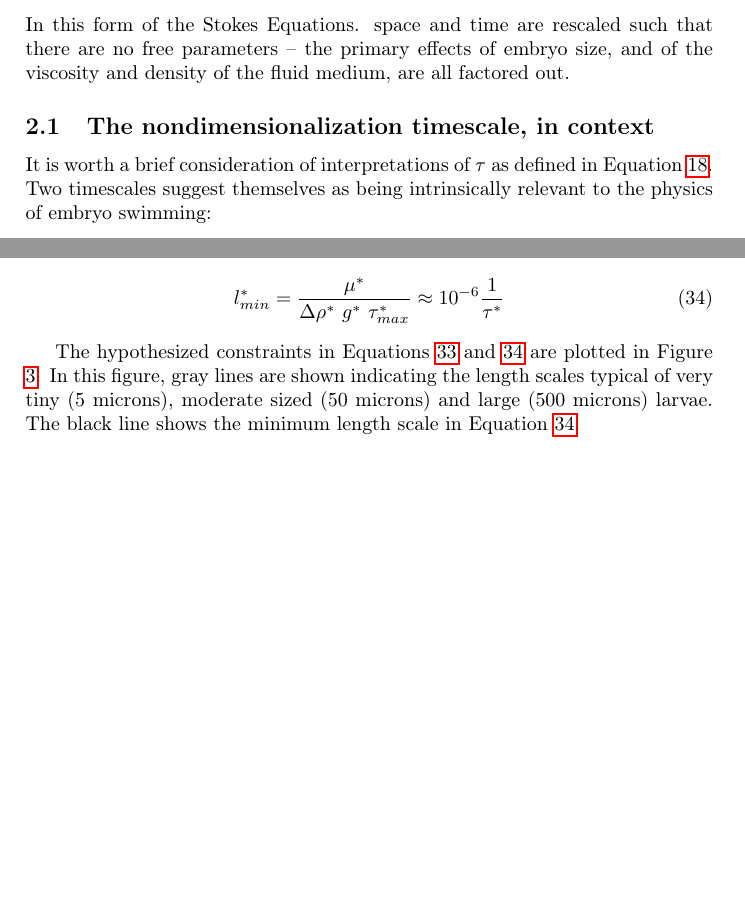
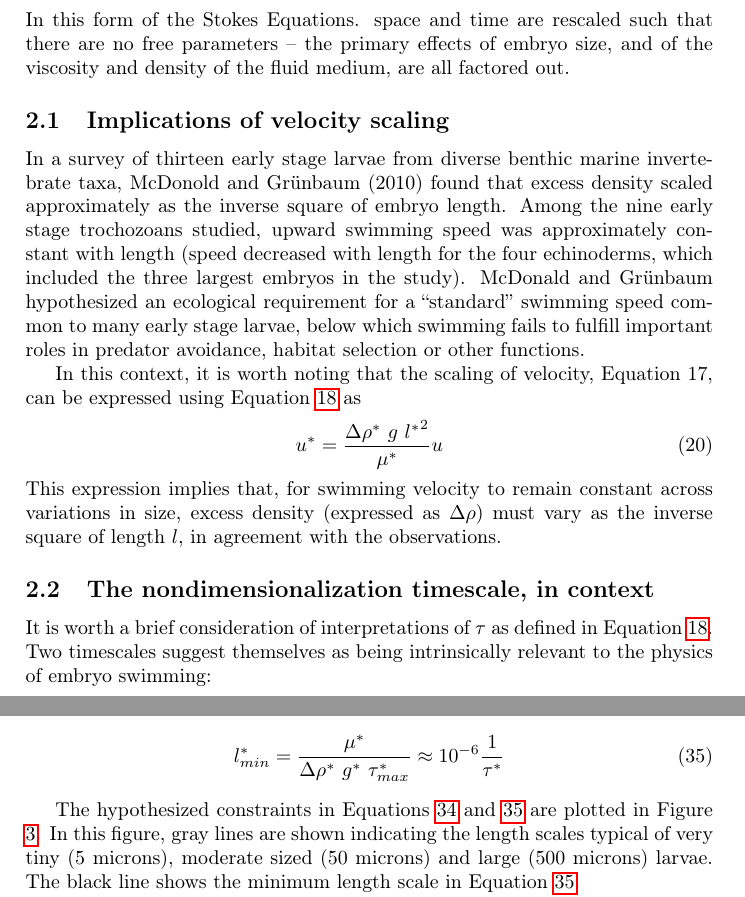
Before and after one commit to seastate/PyLarva, a LaTeX document (Roadmap/NonDimSpheroid6.tex): two parts of pages 7 and 10 of 15 before the commit and two parts of pages 7 and 11 of 16 after it, joined at a grey line, cut so that both start at the same text, the shorter picture padded with empty space. Compiled offline with pdfLaTeX.

Commit message:
Add density inverse square scaling

```diff
--- a/Roadmap/NonDimSpheroid6.tex
+++ b/Roadmap/NonDimSpheroid6.tex
@@ -372,6 +372,17 @@ leads to the nodimensionalized Stokes equations,
 	0 =  \frac{\p u}{\p {x}}+\frac{\p v}{\p {y}}+\frac{\p w}{\p {z}}
 \end{eqnarray}
 In this form of the Stokes Equations. space and time are rescaled such that there are no free parameters -- the primary effects of embryo size, and of the viscosity and density of the fluid medium, are all factored out.
+
+\subsection{Implications of velocity scaling}
+In a survey of thirteen early stage larvae from diverse benthic marine invertebrate taxa, McDonold and Gr\"unbaum (2010) found that excess density scaled approximately as the inverse square of embryo length.
+Among the nine early stage trochozoans studied, upward swimming speed was approximately constant with length (speed decreased with length for the four echinoderms, which included the three largest embryos in the study).
+McDonald and Gr\"unbaum hypothesized an ecological requirement for a ``standard'' swimming speed common to many early stage larvae, below which swimming fails to fulfill important roles in predator avoidance, habitat selection or other functions.
+
+In this context, it is worth noting that the scaling of velocity, Equation \ref{uscale}, can be expressed using Equation \ref{tau_def} as
+\begin{equation}\label{key}
+	u^* = \frac{\Delta \rho^* ~ g ~ {l^*}^2}{\mu^*} u
+\end{equation}
+This expression implies that, for swimming velocity to remain constant across variations in size, excess density (expressed as $\Delta \rho$) must vary as the inverse square of length $l$, in agreement with the observations.
 
 \subsection{The nondimensionalization timescale, in context}
 It is worth a brief consideration of interpretations of $\tau$ as defined in Equation \ref{tau_def}.
```
Also changed, not shown: Roadmap/NonDimSpheroid6.tex (6 more changed lines).
